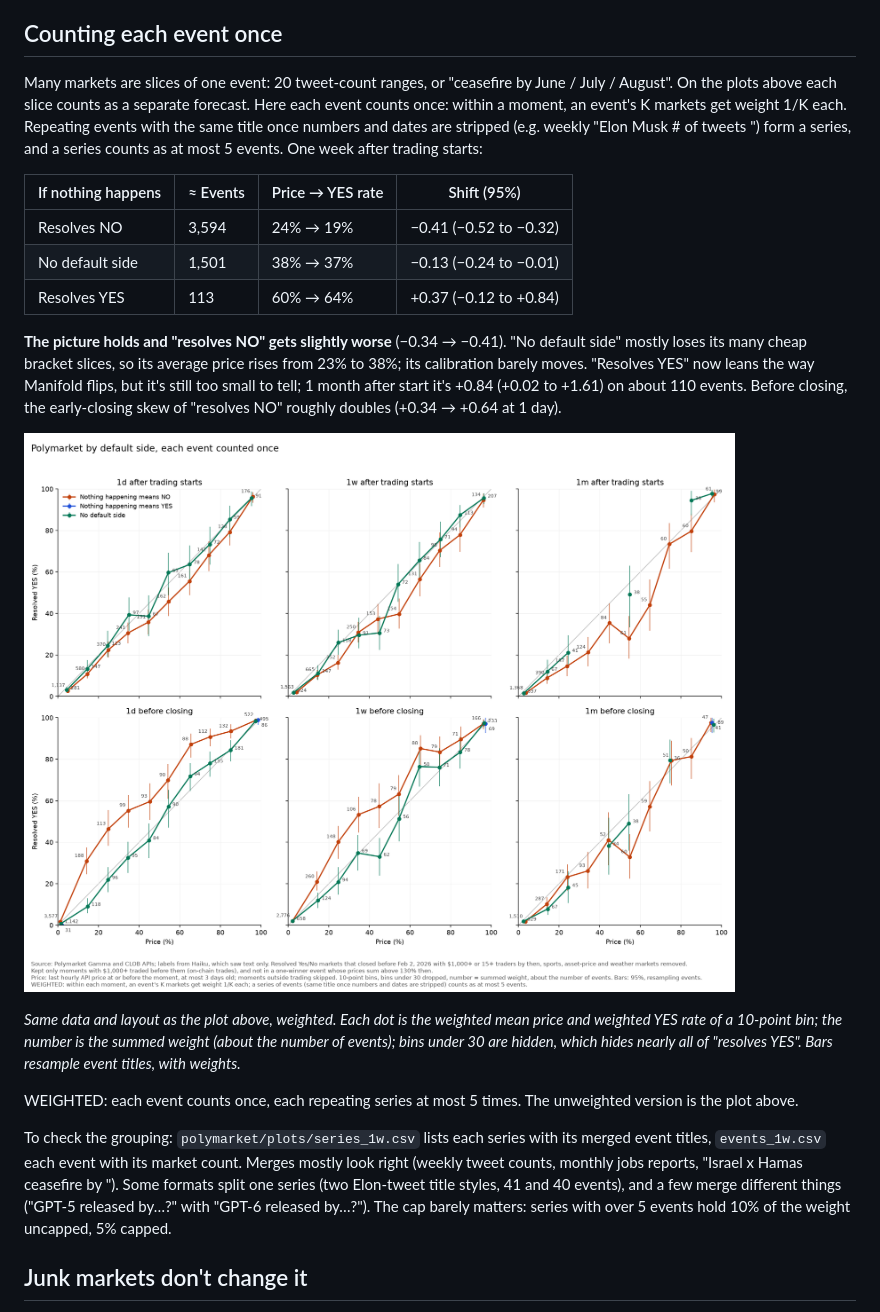
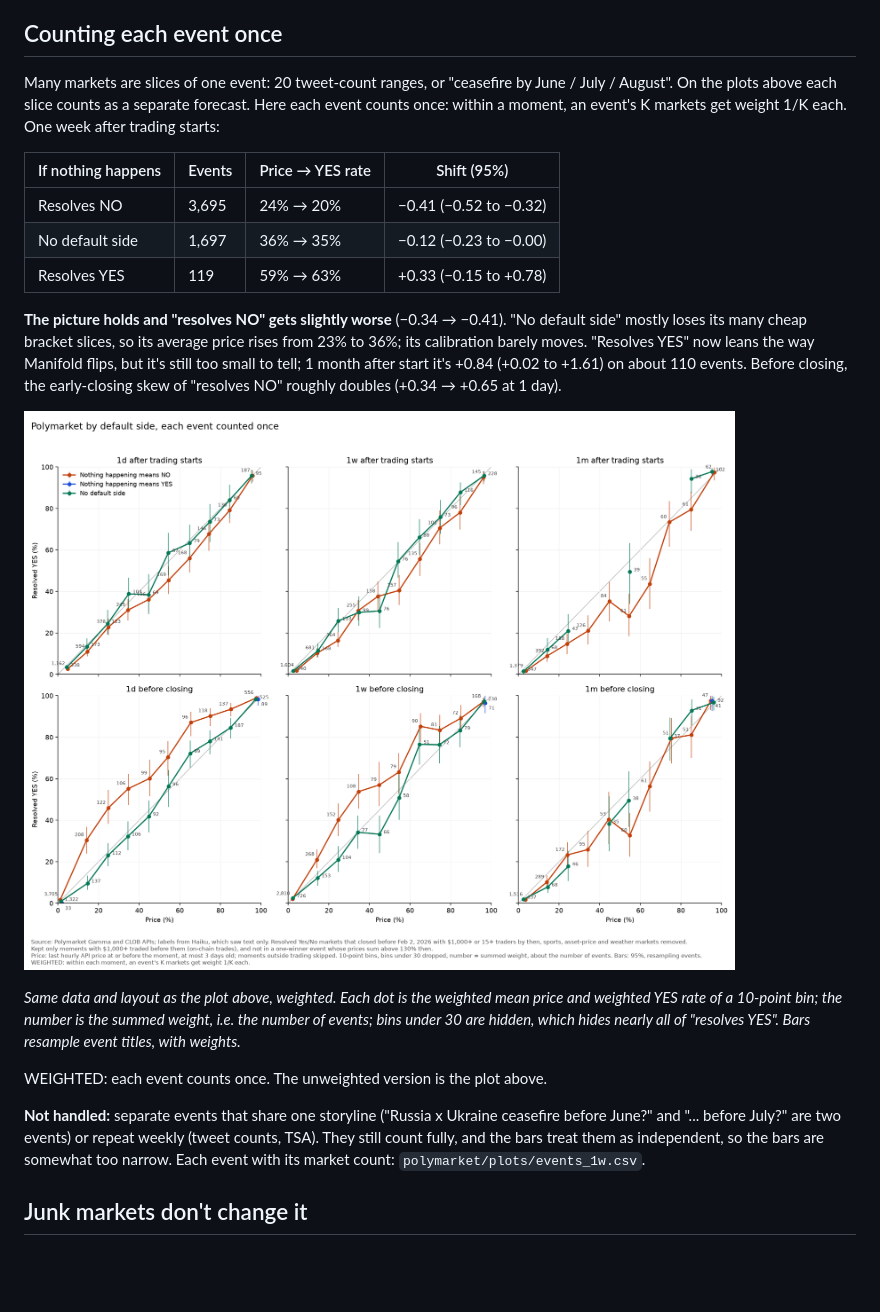
Before and after one commit to nape662/prediction_markets_calibration, a Markdown page: notes/polymarket_results.md, the part around the change. Rendered like a GitHub page; pictures changed too: polymarket/plots/by_side_weighted.png; blank space fills up the shorter version.

Commit message:
Polymarket weighting: drop the series cap, each event counts once; report updated
Co-Authored-By: Claude Opus 5.5 <noreply@anthropic.com>

```diff
--- a/notes/polymarket_results.md
+++ b/notes/polymarket_results.md
@@ -30,23 +30,23 @@ Shift −0.34 means a "resolves NO" market priced at 50% comes true about 42% of
 
 ## Counting each event once
 
-Many markets are slices of one event: 20 tweet-count ranges, or "ceasefire by June / July / August". On the plots above each slice counts as a separate forecast. Here each event counts once: within a moment, an event's K markets get weight 1/K each. Repeating events with the same title once numbers and dates are stripped (e.g. weekly "Elon Musk # of tweets <dates>") form a series, and a series counts as at most 5 events. One week after trading starts:
+Many markets are slices of one event: 20 tweet-count ranges, or "ceasefire by June / July / August". On the plots above each slice counts as a separate forecast. Here each event counts once: within a moment, an event's K markets get weight 1/K each. One week after trading starts:
 
-| If nothing happens | ≈ Events | Price → YES rate | Shift (95%) |
+| If nothing happens | Events | Price → YES rate | Shift (95%) |
 |---|---|---|---|
-| Resolves NO | 3,594 | 24% → 19% | −0.41 (−0.52 to −0.32) |
-| No default side | 1,501 | 38% → 37% | −0.13 (−0.24 to −0.01) |
-| Resolves YES | 113 | 60% → 64% | +0.37 (−0.12 to +0.84) |
+| Resolves NO | 3,695 | 24% → 20% | −0.41 (−0.52 to −0.32) |
+| No default side | 1,697 | 36% → 35% | −0.12 (−0.23 to −0.00) |
+| Resolves YES | 119 | 59% → 63% | +0.33 (−0.15 to +0.78) |
 
-**The picture holds and "resolves NO" gets slightly worse** (−0.34 → −0.41). "No default side" mostly loses its many cheap bracket slices, so its average price rises from 23% to 38%; its calibration barely moves. "Resolves YES" now leans the way Manifold flips, but it's still too small to tell; 1 month after start it's +0.84 (+0.02 to +1.61) on about 110 events. Before closing, the early-closing skew of "resolves NO" roughly doubles (+0.34 → +0.64 at 1 day).
+**The picture holds and "resolves NO" gets slightly worse** (−0.34 → −0.41). "No default side" mostly loses its many cheap bracket slices, so its average price rises from 23% to 36%; its calibration barely moves. "Resolves YES" now leans the way Manifold flips, but it's still too small to tell; 1 month after start it's +0.84 (+0.02 to +1.61) on about 110 events. Before closing, the early-closing skew of "resolves NO" roughly doubles (+0.34 → +0.65 at 1 day).
 
 ![By default side, weighted](../polymarket/plots/by_side_weighted.png)
 
-*Same data and layout as the plot above, weighted. Each dot is the weighted mean price and weighted YES rate of a 10-point bin; the number is the summed weight (about the number of events); bins under 30 are hidden, which hides nearly all of "resolves YES". Bars resample event titles, with weights.*
+*Same data and layout as the plot above, weighted. Each dot is the weighted mean price and weighted YES rate of a 10-point bin; the number is the summed weight, i.e. the number of events; bins under 30 are hidden, which hides nearly all of "resolves YES". Bars resample event titles, with weights.*
 
-<span style="color:#c00000;font-size:1.4em;font-weight:bold">WEIGHTED: each event counts once, each repeating series at most 5 times. The unweighted version is the plot above.</span>
+<span style="color:#c00000;font-size:1.4em;font-weight:bold">WEIGHTED: each event counts once. The unweighted version is the plot above.</span>
 
-To check the grouping: `polymarket/plots/series_1w.csv` lists each series with its merged event titles, `events_1w.csv` each event with its market count. Merges mostly look right (weekly tweet counts, monthly jobs reports, "Israel x Hamas ceasefire by <date>"). Some formats split one series (two Elon-tweet title styles, 41 and 40 events), and a few merge different things ("GPT-5 released by…?" with "GPT-6 released by…?"). The cap barely matters: series with over 5 events hold 10% of the weight uncapped, 5% capped.
+**Not handled:** separate events that share one storyline ("Russia x Ukraine ceasefire before June?" and "... before July?" are two events) or repeat weekly (tweet counts, TSA). They still count fully, and the bars treat them as independent, so the bars are somewhat too narrow. Each event with its market count: `polymarket/plots/events_1w.csv`.
 
 ## Junk markets don't change it
 
```
Also changed, not shown: polymarket/plots/unfiltered/by_side_weighted.png, 9 other files.
